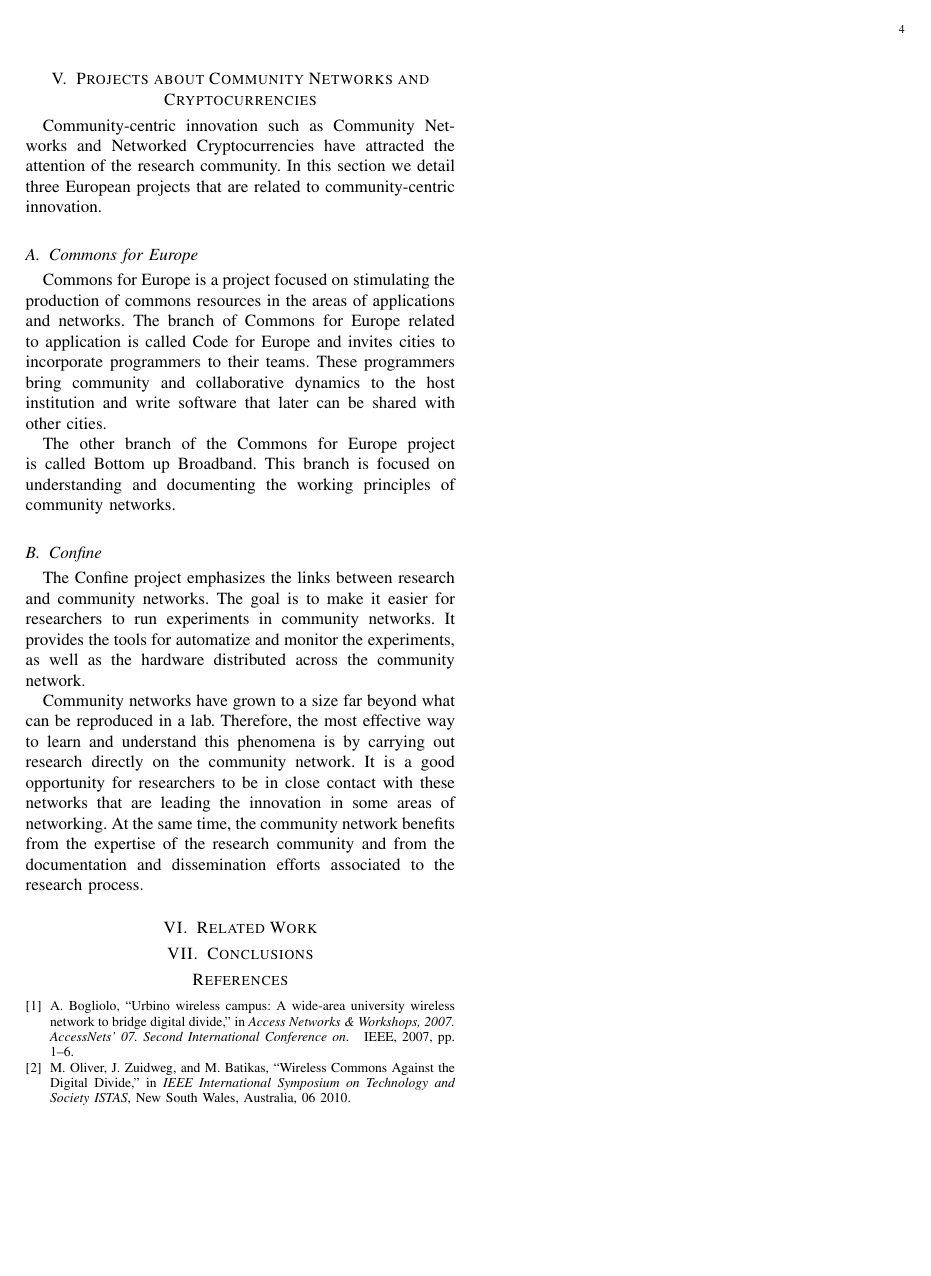
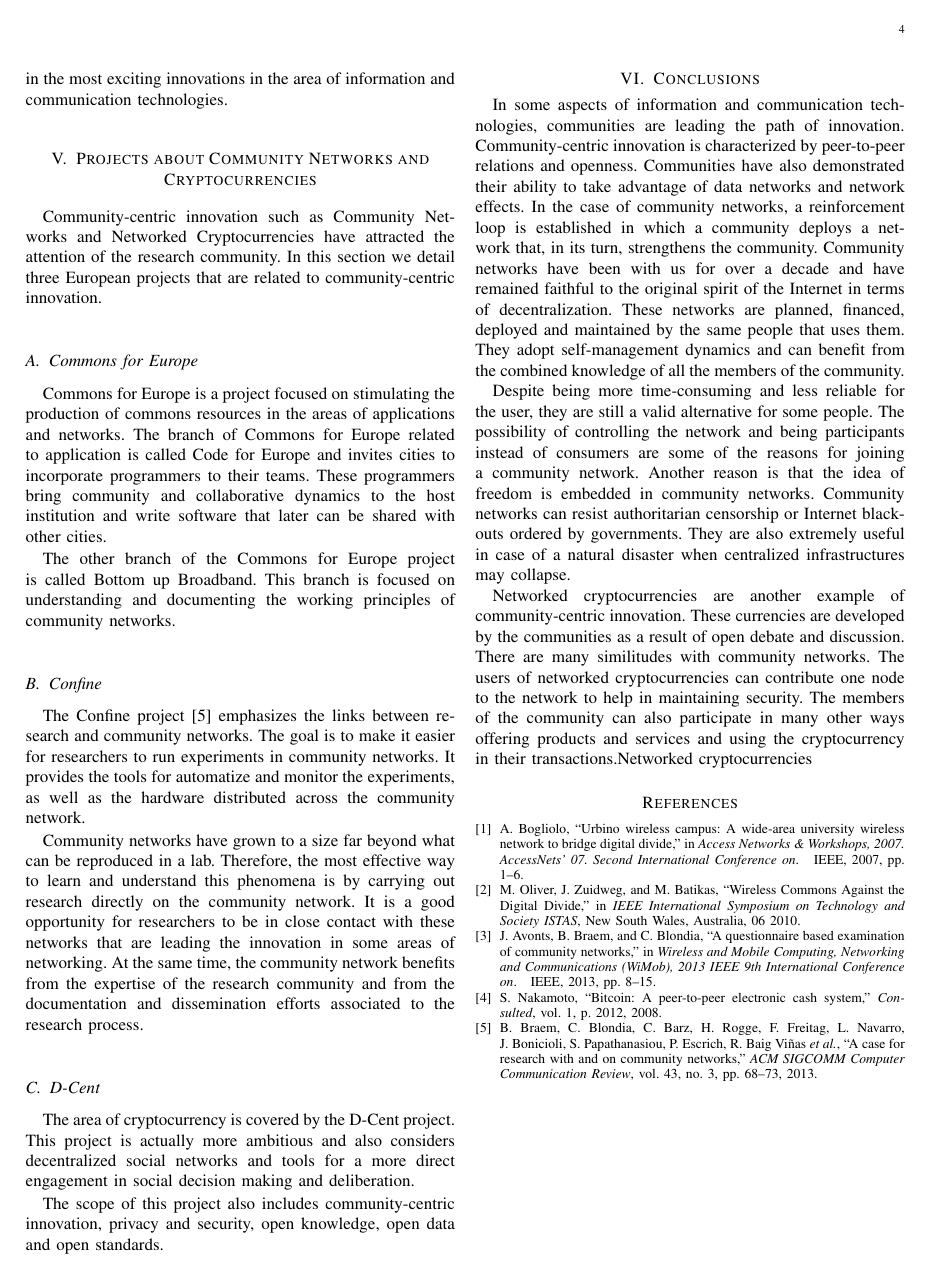
Before and after one commit to jbarcelo/usercentricinternet, a LaTeX paper (paper.tex): page 4 of 4. The pictures show the PDF file paper.pdf that the author committed with the source.

Commit message:
working on the conclusion

```diff
--- a/paper.tex
+++ b/paper.tex
@@ -753,8 +755,32 @@ Therefore, the most effective way to learn and understand this phenomena is by c
 It is a good opportunity for researchers to be in close contact with these networks that are leading the innovation in some areas of networking.
 At the same time, the community network benefits from the expertise of the research community and from the documentation and dissemination efforts associated to the research process.
 
-\section{Related Work}
+\subsection{D-Cent}
+The area of cryptocurrency is covered by the D-Cent project.
+This project is actually more ambitious and also considers decentralized social networks and tools for a more direct engagement in social decision making and deliberation.
+
+The scope of this project also includes community-centric innovation, privacy and security, open knowledge, open data and open standards.
+
 \section{Conclusions}
+In some aspects of information and communication technologies, communities are  leading the path of innovation.
+Community-centric innovation is characterized by peer-to-peer relations and openness.
+Communities have also demonstrated their ability to take advantage of data networks and network effects.
+In the case of community networks, a reinforcement loop is established in which a community deploys a network that, in its turn, strengthens the community.
+Community networks have been with us for over a decade and have remained faithful to the original spirit of the Internet in terms of decentralization.
+These networks are planned, financed, deployed and maintained by the same people that uses them.
+They adopt self-management dynamics and can benefit from the combined knowledge of all the members of the community.
+
+Despite being more time-consuming and less reliable for the user, they are still a valid alternative for some people.
+The possibility of controlling the network and being participants instead of consumers are some of the reasons for joining a community network.
+Another reason is that the idea of freedom is embedded in community networks.
+Community networks can resist authoritarian censorship or Internet blackouts ordered by governments.
+They are also extremely useful in case of a natural disaster when centralized infrastructures may collapse.
+
+Networked cryptocurrencies are another example of community-centric innovation.
+These currencies are developed by the communities as a result of open debate and discussion.
+There are many similitudes with community networks.
+The users of networked cryptocurrencies can contribute one node to the network to help in maintaining security.
+The members of the community can also participate in many other ways offering products and services and using the cryptocurrency in their transactions.Networked cryptocurrencies
 
 
 % An example of a floating figure using the graphicx package.
```
Also changed, not shown: paper.pdf, paper.tex (8 more changed lines).
